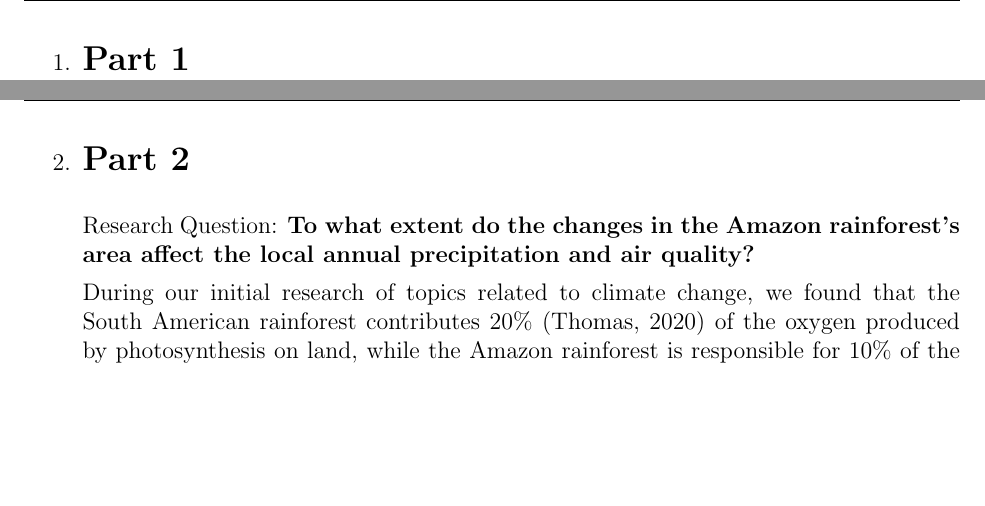
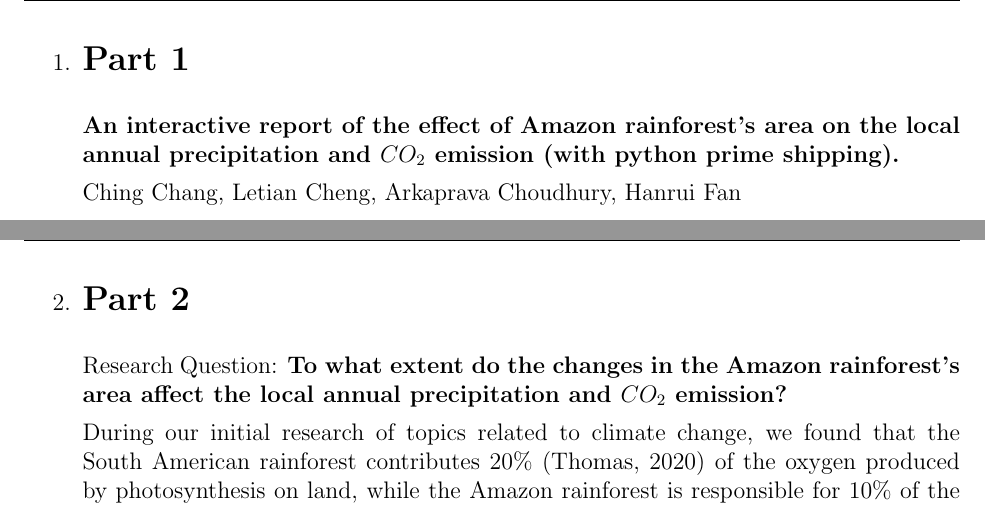
Before and after one commit to MakoStrwlkr/CSC110-Project, a LaTeX document (project_proposal.tex): two parts of pages 2 and 3 of 6, joined at a grey line, cut so that both start at the same text, the shorter picture padded with empty space. Compiled offline with pdfLaTeX.

Commit message:
Added Part 1 - Added project title - Modified research question (air quality ==> CO2)

```diff
--- a/project_proposal.tex
+++ b/project_proposal.tex
@@ -38,13 +37,15 @@
 
 \begin{enumerate}
 \item \section*{Part 1}
+\textbf{An interactive report of the effect of Amazon rainforest's area on the local annual precipitation and $CO_2$ emission (with python prime shipping).}
 
+Ching Chang, Letian Cheng, Arkaprava Choudhury, Hanrui Fan
 \newpage
 
 \item \section*{Part 2}
 
 \begin{text}
-Research Question: \textbf{To what extent do the changes in the Amazon rainforest’s area affect the local annual precipitation and air quality?}
+Research Question: \textbf{To what extent do the changes in the Amazon rainforest’s area affect the local annual precipitation and $CO_2$ emission?}
 
 During our initial research of topics related to climate change, we found that the South American rainforest contributes 20\% \citep{Tho20} of the oxygen produced by photosynthesis on land, while the Amazon rainforest is responsible for 10\% of the current greenhouse gas emissions \citep{Mel93}. This information was surprising to us since 20\% of photosynthesis implies a lot of conversion from carbon dioxide, which is a greenhouse gas, to oxygen, whereas the 10\% contribution to greenhouse gas seems to contradict that information. Due to this contradiction, we were curious about whether tree populations actually help control the climate. After some research, we learned that the effect of trees on climate change is more complex than we originally thought. There are many factors to consider, such as the carbon dioxide to oxygen conversion, tendency to trap heat due to their dark colour, reaction to form methane and ozone, and political movements revolving tree plantations \citep{Mar20}. This led us into choosing an empirical approach —we wanted to directly observe the relationship between the change of tree population and climate change. We chose to focus our data on the Amazon rainforest not only because it is the largest rainforest on Earth \citep{WWF13}, but also because there have been several pieces of evidence that show that the Amazon rainforest has been suffering from deforestation recently. For example, over 700,000 km2 (270,000 mi2) of Amazon rainforest had been lost since 1970, reducing its size to 80.7\% of its original size, in 2018 \citep{But20}; There have been more than 40,000 fires in the rainforest in 2019 \citep{Gov20}; and that forest exploitation in Amazon has risen for 14 consecutive months in June 2020 \citep{Reu20}. With these major evidences of deforestation correlating to the change in global and local climate, we believe that it is a relevant topic to contemporary society that should not be ignored.
 \end{text}
```
Also changed, not shown: project_proposal.pdf, project_proposal.tex (1 more changed lines).
